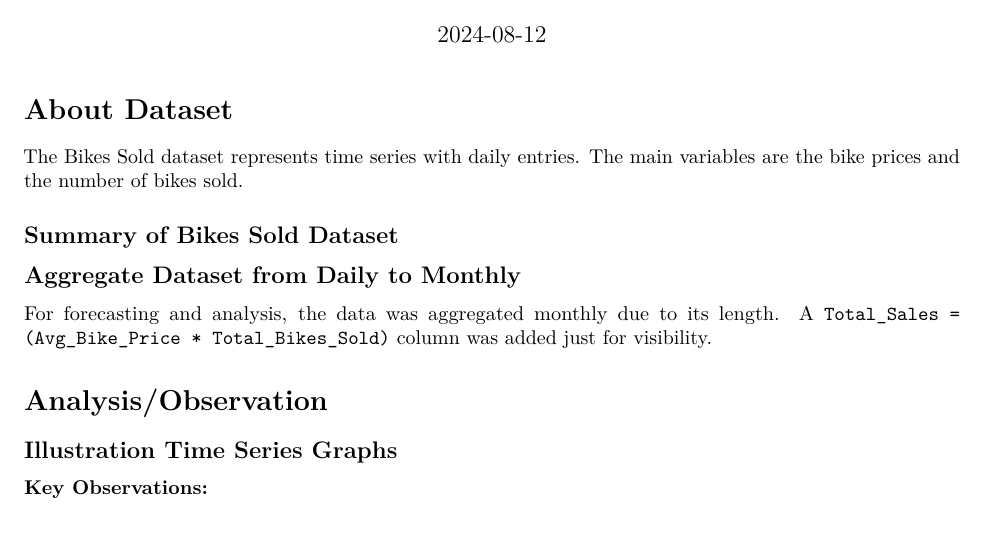
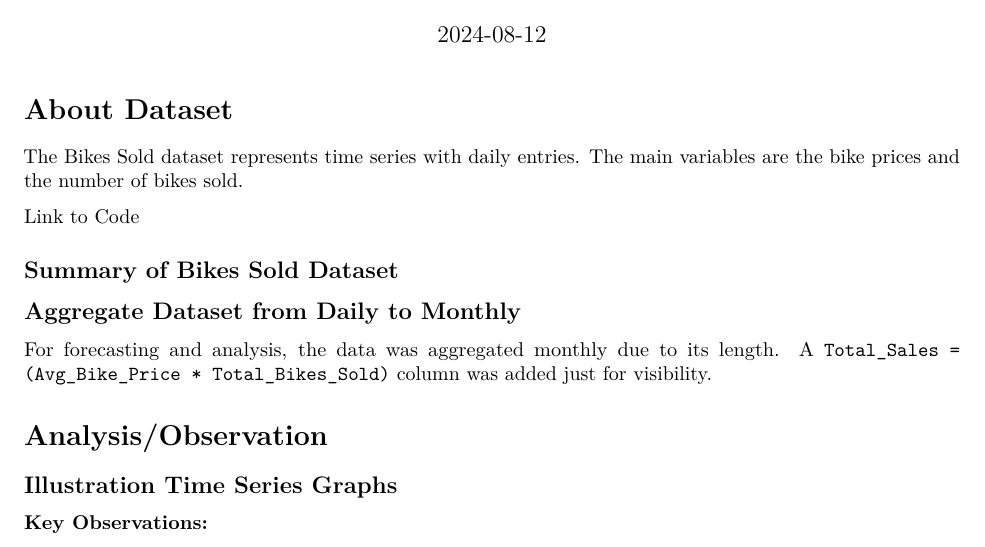
Before and after one commit to javernw11/Projects, an R Markdown document (Bicycle_Report3.Rmd): part of page 1 of 4, cut so that both start at the same text. Rendered offline with R 4.5, knitr and Pandoc, then LaTeX, with nearby package versions; the code chunks are not run, so their results and figures are left out.

Commit message:
Update Bicycle_Report3.Rmd

````diff
--- a/Bicycle_Report3.Rmd
+++ b/Bicycle_Report3.Rmd
@@ -30,6 +30,8 @@ library(randomForest)
 # About Dataset
 
 The Bikes Sold dataset represents time series with daily entries. The main variables are the bike prices and the number of bikes sold.
+
+[Link to Code](https://github.com/javernw11/Projects/blob/main/Bicycle_Report3.Rmd)
 
 ```{r echo=FALSE, message=FALSE, warning=FALSE}
 # Import dataset
````
